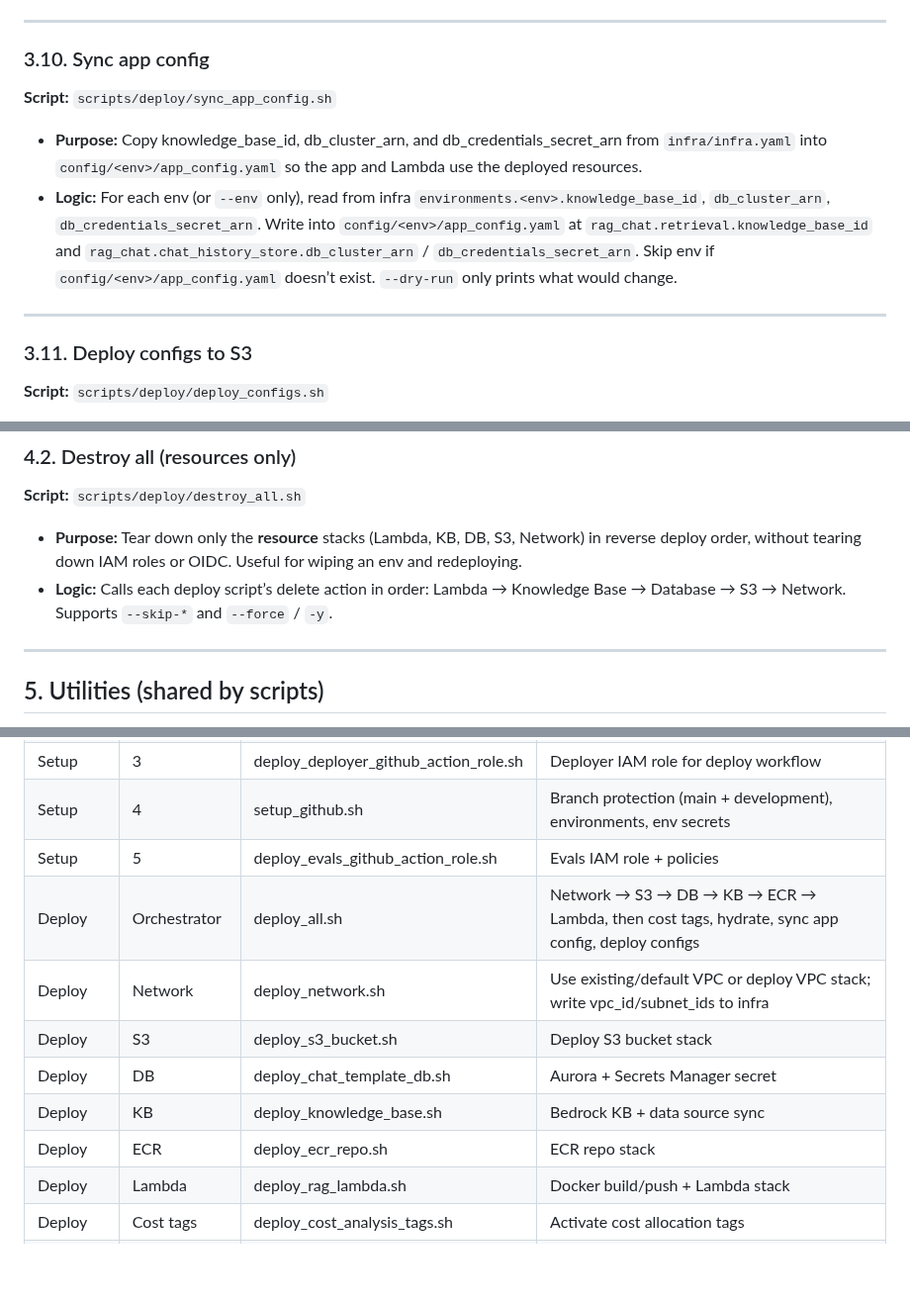
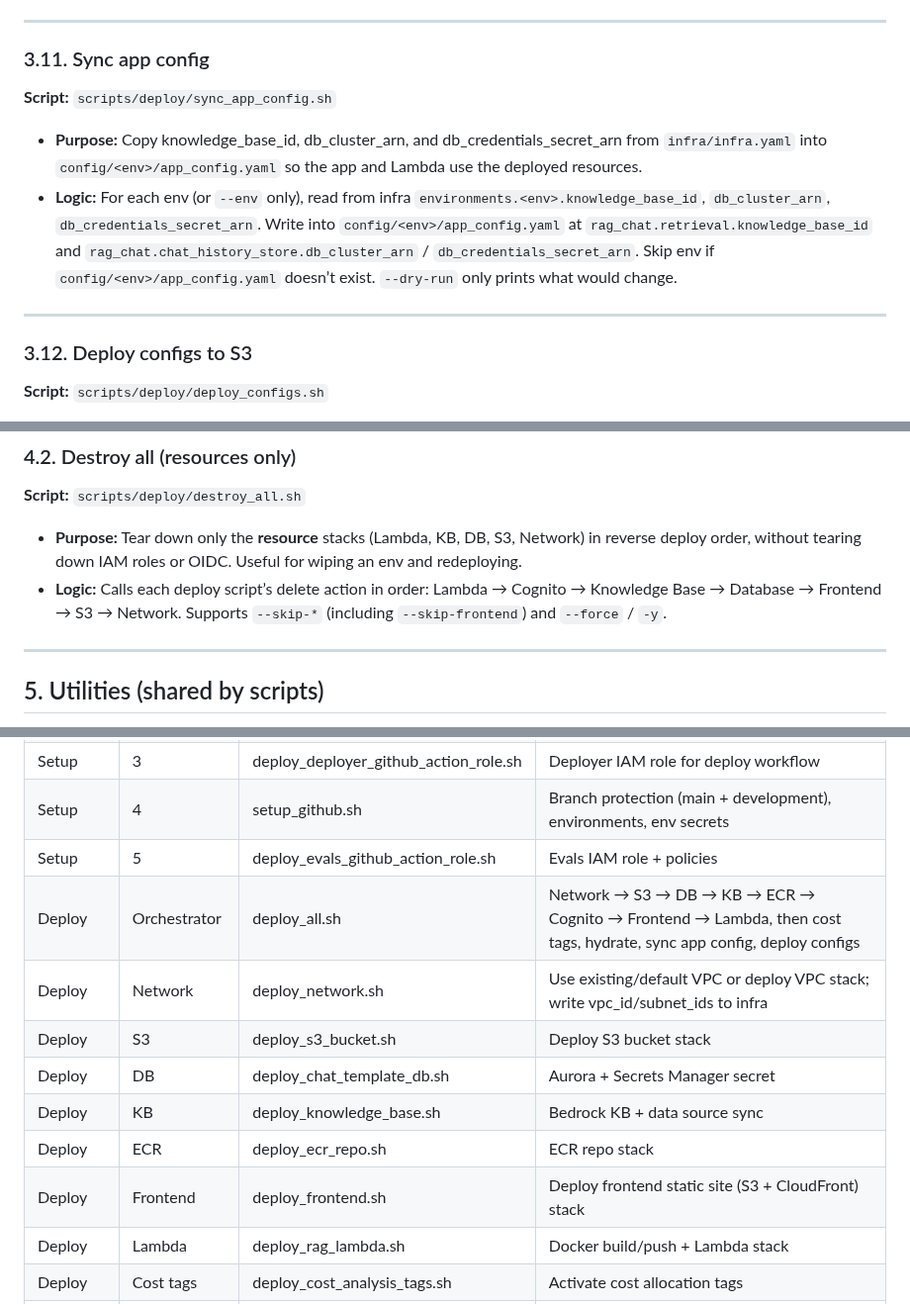
Before and after one commit to georgep26/chat-template, a Markdown page: docs/deployment_process.md, 3 parts joined by grey strips. Shown at 99% size. GitHub-like rendering; blank space fills up the shorter version.

```diff
--- a/docs/deployment_process.md
+++ b/docs/deployment_process.md
@@ -285,7 +295,7 @@ Deploy is orchestrated by **`scripts/deploy/deploy_all.sh`**. It runs resource d
 
 ---
 
-### 3.10. Sync app config
+### 3.11. Sync app config
 
 **Script:** `scripts/deploy/sync_app_config.sh`
 
@@ -294,7 +304,7 @@ Deploy is orchestrated by **`scripts/deploy/deploy_all.sh`**. It runs resource d
 
 ---
 
-### 3.11. Deploy configs to S3
+### 3.12. Deploy configs to S3
 
 **Script:** `scripts/deploy/deploy_configs.sh`
 
@@ -320,7 +330,7 @@ Deploy is orchestrated by **`scripts/deploy/deploy_all.sh`**. It runs resource d
 **Script:** `scripts/deploy/destroy_all.sh`
 
 - **Purpose:** Tear down only the **resource** stacks (Lambda, KB, DB, S3, Network) in reverse deploy order, without tearing down IAM roles or OIDC. Useful for wiping an env and redeploying.
-- **Logic:** Calls each deploy script’s delete action in order: Lambda → Knowledge Base → Database → S3 → Network. Supports `--skip-*` and `--force` / `-y`.
+- **Logic:** Calls each deploy script’s delete action in order: Lambda → Cognito → Knowledge Base → Database → Frontend → S3 → Network. Supports `--skip-*` (including `--skip-frontend`) and `--force` / `-y`.
 
 ---
 
@@ -345,12 +355,13 @@ Deploy is orchestrated by **`scripts/deploy/deploy_all.sh`**. It runs resource d
 | Setup   | 3                 | deploy_deployer_github_action_role.sh    | Deployer IAM role for deploy workflow |
 | Setup   | 4                 | setup_github.sh                          | Branch protection (main + development), environments, env secrets |
 | Setup   | 5                 | deploy_evals_github_action_role.sh       | Evals IAM role + policies |
-| Deploy  | Orchestrator      | deploy_all.sh                            | Network → S3 → DB → KB → ECR → Lambda, then cost tags, hydrate, sync app config, deploy configs |
+| Deploy  | Orchestrator      | deploy_all.sh                            | Network → S3 → DB → KB → ECR → Cognito → Frontend → Lambda, then cost tags, hydrate, sync app config, deploy configs |
 | Deploy  | Network           | deploy_network.sh                        | Use existing/default VPC or deploy VPC stack; write vpc_id/subnet_ids to infra |
 | Deploy  | S3                | deploy_s3_bucket.sh                      | Deploy S3 bucket stack    |
 | Deploy  | DB                | deploy_chat_template_db.sh               | Aurora + Secrets Manager secret |
 | Deploy  | KB                | deploy_knowledge_base.sh                 | Bedrock KB + data source sync |
 | Deploy  | ECR               | deploy_ecr_repo.sh                       | ECR repo stack            |
+| Deploy  | Frontend          | deploy_frontend.sh                       | Deploy frontend static site (S3 + CloudFront) stack |
 | Deploy  | Lambda            | deploy_rag_lambda.sh                     | Docker build/push + Lambda stack |
 | Deploy  | Cost tags         | deploy_cost_analysis_tags.sh             | Activate cost allocation tags |
 | Deploy  | Hydrate           | hydrate_configs.sh                       | Replace placeholders in infra + app_config (CI: env vars; local: secrets file) |
```
Also changed, not shown: other parts of docs/deployment_process.md (+18 -8 lines).
